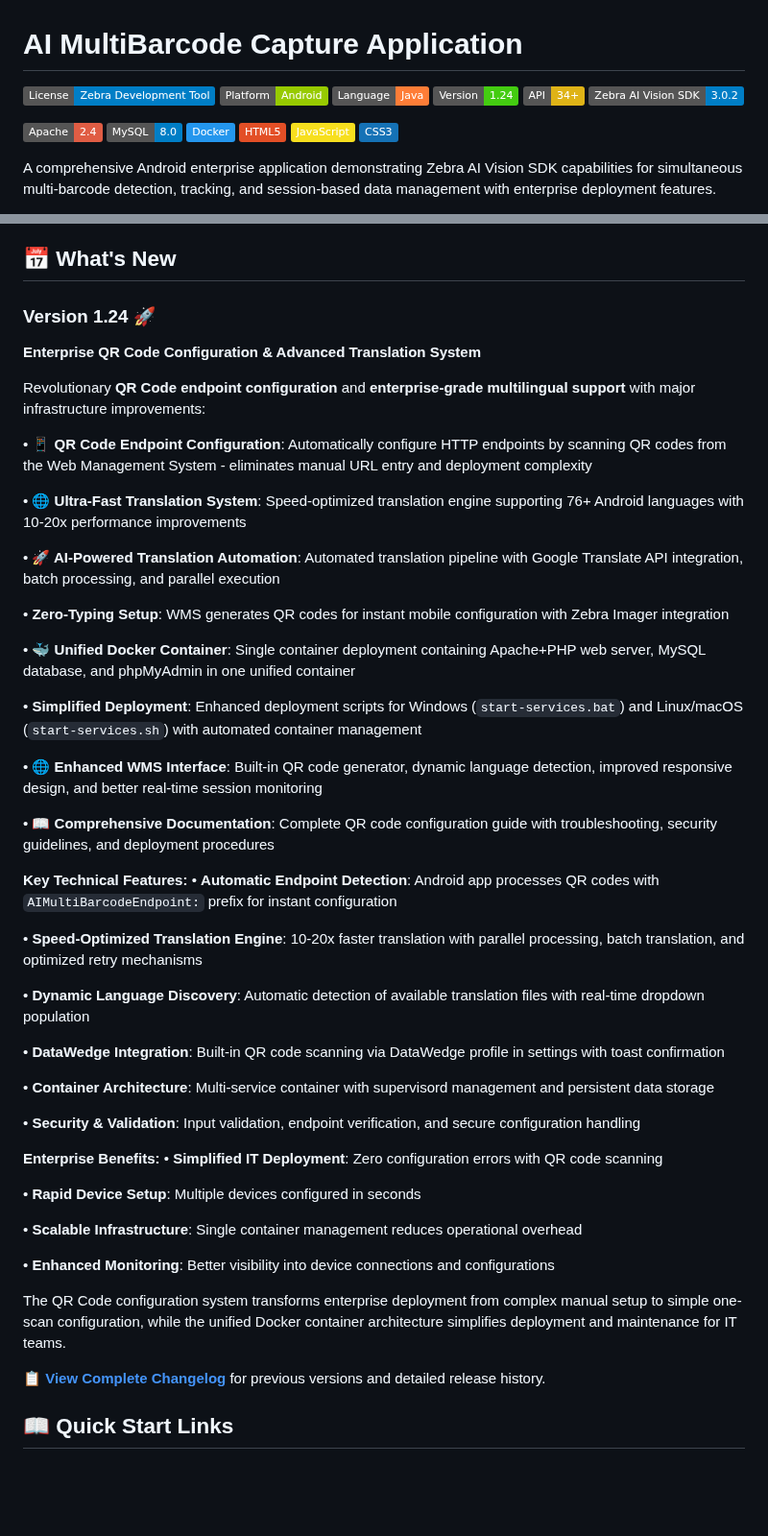
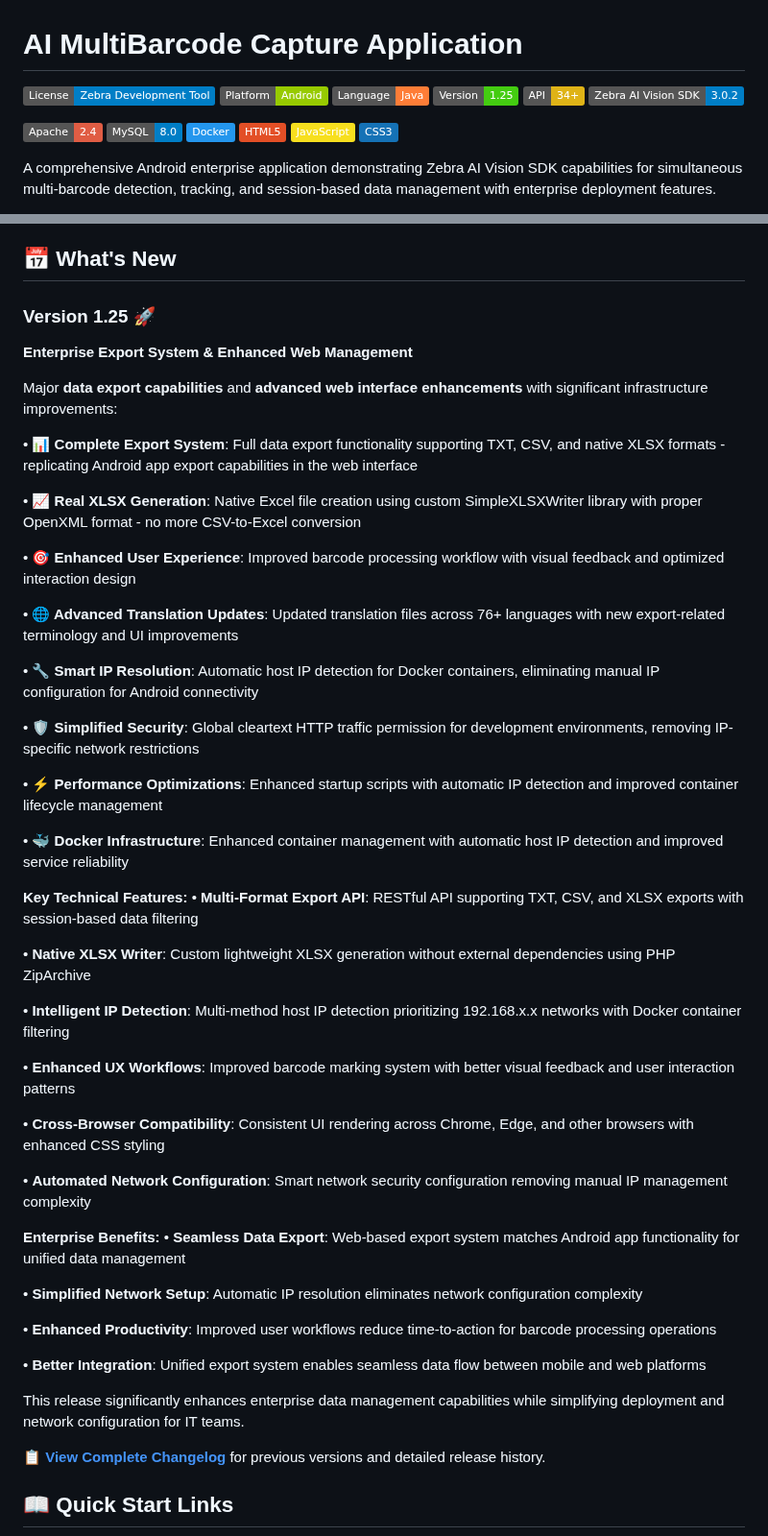
Before and after one commit to ltrudu/AI_MultiBarcodes_Capture, a Markdown page: README.md, 2 parts joined by grey strips. Shown at 96% size. GitHub-like rendering; badges without logos; blank space fills up the shorter version.

```diff
--- a/README.md
+++ b/README.md
@@ -1,6 +1,6 @@
 # AI MultiBarcode Capture Application
 
-[![License](https://img.shields.io/badge/License-Zebra%20Development%20Tool-blue)](https://github.com/ZebraDevs/AISuite_Android_Samples/blob/main/Zebra%20Development%20Tool%20License.pdf) [![Platform](https://img.shields.io/badge/Platform-Android-green)](https://developer.android.com/) [![Language](https://img.shields.io/badge/Language-Java-orange)](https://www.java.com/) [![Version](https://img.shields.io/badge/Version-1.24-brightgreen)](CHANGELOG.md) [![API](https://img.shields.io/badge/API-34%2B-yellow)](https://developer.android.com/about/versions/14) [![SDK](https://img.shields.io/badge/Zebra%20AI%20Vision%20SDK-3.0.2-blue)](https://developer.zebra.com/)
+[![License](https://img.shields.io/badge/License-Zebra%20Development%20Tool-blue)](https://github.com/ZebraDevs/AISuite_Android_Samples/blob/main/Zebra%20Development%20Tool%20License.pdf) [![Platform](https://img.shields.io/badge/Platform-Android-green)](https://developer.android.com/) [![Language](https://img.shields.io/badge/Language-Java-orange)](https://www.java.com/) [![Version](https://img.shields.io/badge/Version-1.25-brightgreen)](CHANGELOG.md) [![API](https://img.shields.io/badge/API-34%2B-yellow)](https://developer.android.com/about/versions/14) [![SDK](https://img.shields.io/badge/Zebra%20AI%20Vision%20SDK-3.0.2-blue)](https://developer.zebra.com/)
 
 [![Apache](https://img.shields.io/badge/Apache-2.4-red)](https://httpd.apache.org/) [![MySQL](https://img.shields.io/badge/MySQL-8.0-blue)](https://www.mysql.com/) [![Docker](https://img.shields.io/badge/Docker-2496ED?logo=docker&logoColor=white)](https://www.docker.com/) [![HTML5](https://img.shields.io/badge/HTML5-E34F26?logo=html5&logoColor=white)](https://developer.mozilla.org/en-US/docs/Web/HTML) [![JavaScript](https://img.shields.io/badge/JavaScript-F7DF1E?logo=javascript&logoColor=black)](https://developer.mozilla.org/en-US/docs/Web/JavaScript) [![CSS3](https://img.shields.io/badge/CSS3-1572B6?logo=css3&logoColor=white)](https://developer.mozilla.org/en-US/docs/Web/CSS)
 
@@ -15,50 +15,50 @@ https://github.com/ltrudu/AI_MutliBarcodes_Capture
 
 ## 📅 What's New
 
-### **Version 1.24** 🚀
-**Enterprise QR Code Configuration & Advanced Translation System**
+### **Version 1.25** 🚀
+**Enterprise Export System & Enhanced Web Management**
 
-Revolutionary **QR Code endpoint configuration** and **enterprise-grade multilingual support** with major infrastructure improvements:
+Major **data export capabilities** and **advanced web interface enhancements** with significant infrastructure improvements:
 
-• **📱 QR Code Endpoint Configuration**: Automatically configure HTTP endpoints by scanning QR codes from the Web Management System - eliminates manual URL entry and deployment complexity
+• **📊 Complete Export System**: Full data export functionality supporting TXT, CSV, and native XLSX formats - replicating Android app export capabilities in the web interface
 
-• **🌐 Ultra-Fast Translation System**: Speed-optimized translation engine supporting 76+ Android languages with 10-20x performance improvements
+• **📈 Real XLSX Generation**: Native Excel file creation using custom SimpleXLSXWriter library with proper OpenXML format - no more CSV-to-Excel conversion
 
-• **🚀 AI-Powered Translation Automation**: Automated translation pipeline with Google Translate API integration, batch processing, and parallel execution
+• **🎯 Enhanced User Experience**: Improved barcode processing workflow with visual feedback and optimized interaction design
 
-• **Zero-Typing Setup**: WMS generates QR codes for instant mobile configuration with Zebra Imager integration
+• **🌐 Advanced Translation Updates**: Updated translation files across 76+ languages with new export-related terminology and UI improvements
 
-• **🐳 Unified Docker Container**: Single container deployment containing Apache+PHP web server, MySQL database, and phpMyAdmin in one unified container
+• **🔧 Smart IP Resolution**: Automatic host IP detection for Docker containers, eliminating manual IP configuration for Android connectivity
 
-• **Simplified Deployment**: Enhanced deployment scripts for Windows (`start-services.bat`) and Linux/macOS (`start-services.sh`) with automated container management
+• **🛡️ Simplified Security**: Global cleartext HTTP traffic permission for development environments, removing IP-specific network restrictions
 
-• **🌐 Enhanced WMS Interface**: Built-in QR code generator, dynamic language detection, improved responsive design, and better real-time session monitoring
+• **⚡ Performance Optimizations**: Enhanced startup scripts with automatic IP detection and improved container lifecycle management
 
-• **📖 Comprehensive Documentation**: Complete QR code configuration guide with troubleshooting, security guidelines, and deployment procedures
+• **🐳 Docker Infrastructure**: Enhanced container management with automatic host IP detection and improved service reliability
 
 **Key Technical Features:**
-• **Automatic Endpoint Detection**: Android app processes QR codes with `AIMultiBarcodeEndpoint:` prefix for instant configuration
+• **Multi-Format Export API**: RESTful API supporting TXT, CSV, and XLSX exports with session-based data filtering
 
-• **Speed-Optimized Translation Engine**: 10-20x faster translation with parallel processing, batch translation, and optimized retry mechanisms
+• **Native XLSX Writer**: Custom lightweight XLSX generation without external dependencies using PHP ZipArchive
 
-• **Dynamic Language Discovery**: Automatic detection of available translation files with real-time dropdown population
+• **Intelligent IP Detection**: Multi-method host IP detection prioritizing 192.168.x.x networks with Docker container filtering
 
-• **DataWedge Integration**: Built-in QR code scanning via DataWedge profile in settings with toast confirmation
+• **Enhanced UX Workflows**: Improved barcode marking system with better visual feedback and user interaction patterns
 
-• **Container Architecture**: Multi-service container with supervisord management and persistent data storage
+• **Cross-Browser Compatibility**: Consistent UI rendering across Chrome, Edge, and other browsers with enhanced CSS styling
 
-• **Security & Validation**: Input validation, endpoint verification, and secure configuration handling
+• **Automated Network Configuration**: Smart network security configuration removing manual IP management complexity
 
 **Enterprise Benefits:**
-• **Simplified IT Deployment**: Zero configuration errors with QR code scanning
+• **Seamless Data Export**: Web-based export system matches Android app functionality for unified data management
 
-• **Rapid Device Setup**: Multiple devices configured in seconds
+• **Simplified Network Setup**: Automatic IP resolution eliminates network configuration complexity
 
-• **Scalable Infrastructure**: Single container management reduces operational overhead
+• **Enhanced Productivity**: Improved user workflows reduce time-to-action for barcode processing operations
 
-• **Enhanced Monitoring**: Better visibility into device connections and configurations
+• **Better Integration**: Unified export system enables seamless data flow between mobile and web platforms
 
-The QR Code configuration system transforms enterprise deployment from complex manual setup to simple one-scan configuration, while the unified Docker container architecture simplifies deployment and maintenance for IT teams.
+This release significantly enhances enterprise data management capabilities while simplifying deployment and network configuration for IT teams.
 
 📋 **[View Complete Changelog](CHANGELOG.md)** for previous versions and detailed release history.
 
```
Also changed, not shown: CHANGELOG.md (+48 -0 lines).
